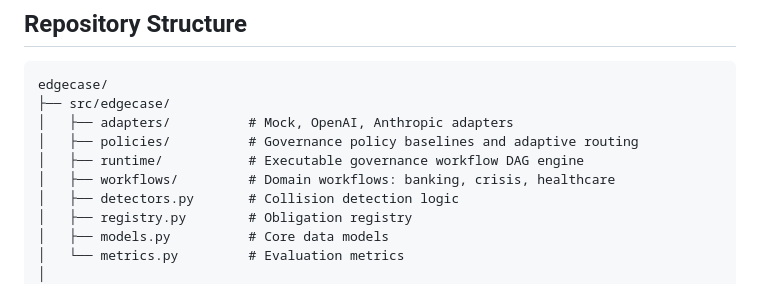
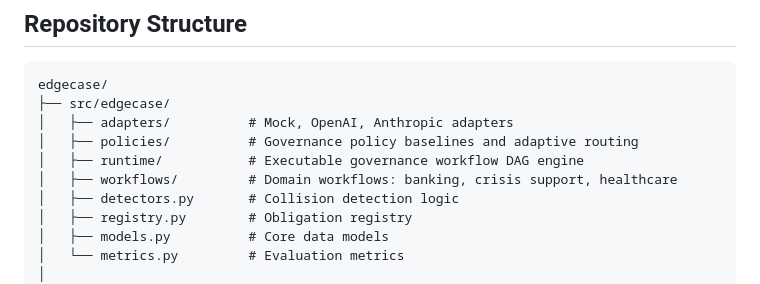
Before and after one commit to anon0404/edgecase, a Markdown page: README.md, the part around the change. Drawn GitHub-style.

```diff
--- a/README.md
+++ b/README.md
@@ -71,7 +71,7 @@ edgecase/
 │   ├── adapters/          # Mock, OpenAI, Anthropic adapters
 │   ├── policies/          # Governance policy baselines and adaptive routing
 │   ├── runtime/           # Executable governance workflow DAG engine
-│   ├── workflows/         # Domain workflows: banking, crisis, healthcare
+│   ├── workflows/         # Domain workflows: banking, crisis support, healthcare
 │   ├── detectors.py       # Collision detection logic
 │   ├── registry.py        # Obligation registry
 │   ├── models.py          # Core data models
```
